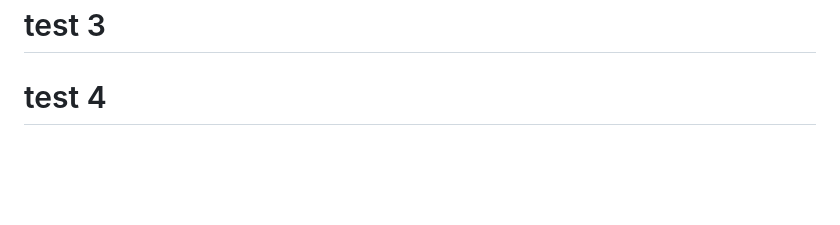
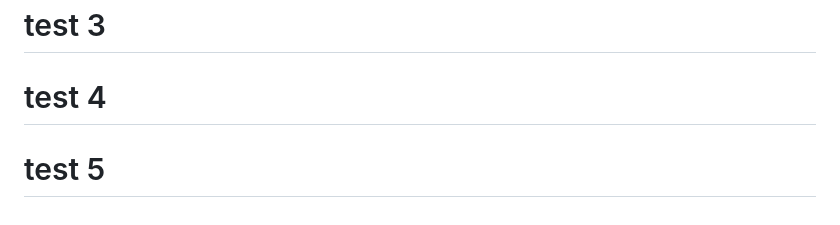
Before and after one commit to nullspinach/nullspinach, a Markdown page: README.md, the part around the change. Drawn GitHub-style; blank space fills up the shorter version.

```diff
--- a/README.md
+++ b/README.md
@@ -160,3 +160,4 @@ Connection to nullspinach closed. Stay paranoid. 🧅
 # test 2
 # test 3
 # test 4
+# test 5
```
